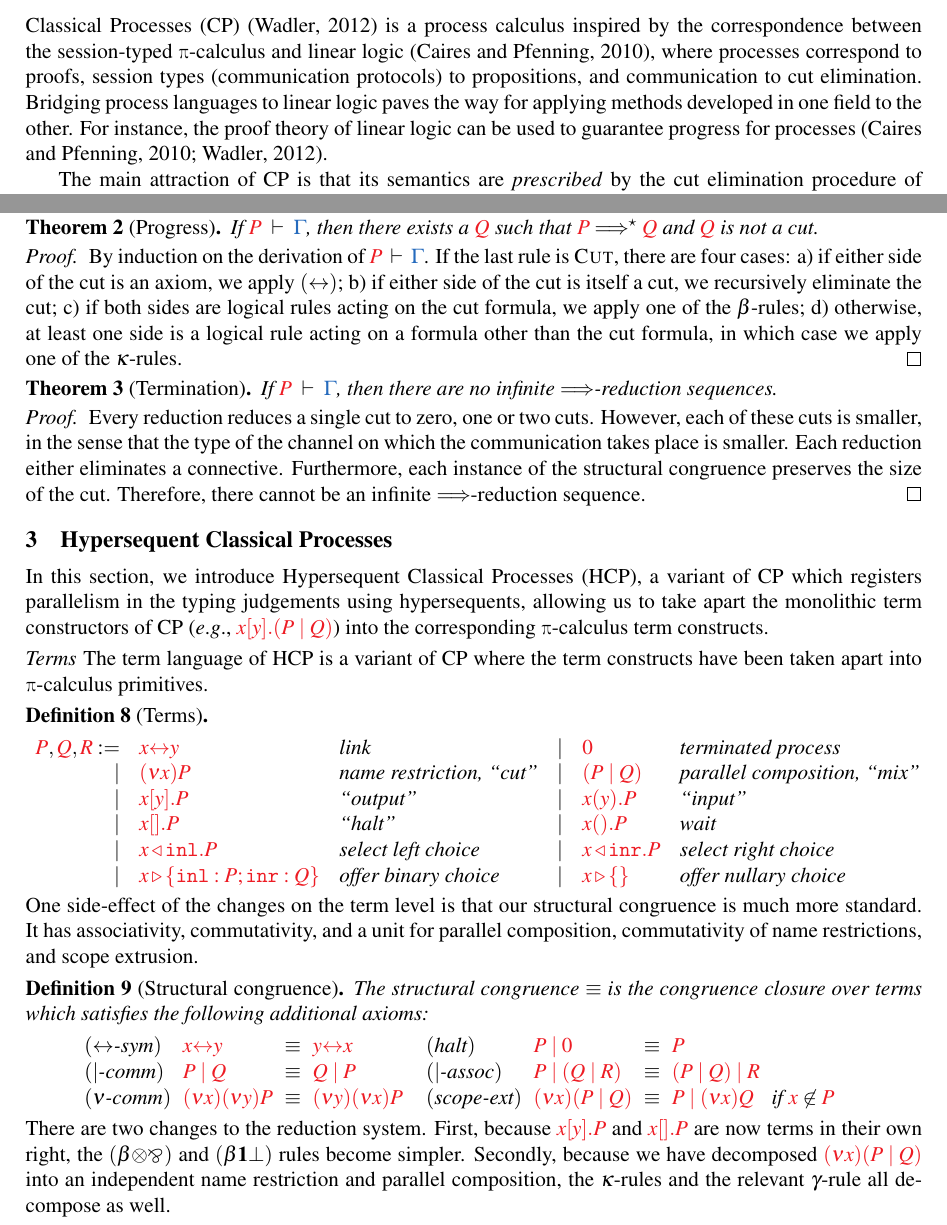
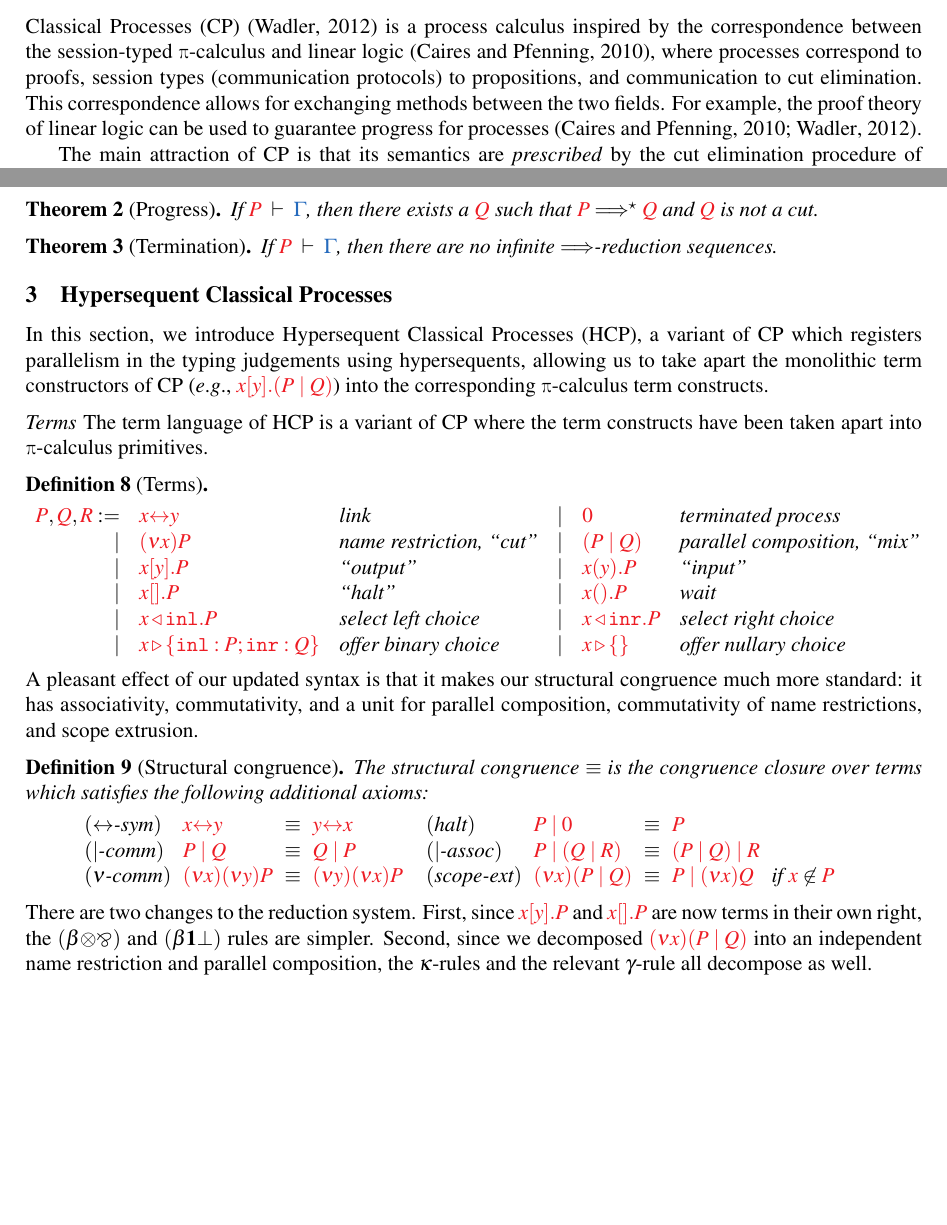
Before and after one commit to wenkokke/tlla2018, a LaTeX paper (doc/tlla2018/main.tex): two parts of pages 1 and 4 of 9, joined at a grey line, cut so that both start at the same text, the shorter picture padded with empty space. Compiled offline with pdfLaTeX; a LaTeX package or settings file that is missing is left out.

Commit message:
Cuts cuts cuts

```diff
--- a/doc/tlla2018/main.tex
+++ b/doc/tlla2018/main.tex
@@ -53,7 +53,7 @@
 \section{Introduction}
 \label{sec:introduction}
 
-Classical Processes (\cp) \citep{wadler2012} is a process calculus inspired by the correspondence between the session-typed \textpi-calculus and linear logic \citep{caires2010}, where processes correspond to proofs, session types (communication protocols) to propositions, and communication to cut elimination. Bridging process languages to linear logic paves the way for applying methods developed in one field to the other. For instance, the proof theory of linear logic can be used to guarantee progress for processes~\citep{caires2010,wadler2012}.
+Classical Processes (\cp) \citep{wadler2012} is a process calculus inspired by the correspondence between the session-typed \textpi-calculus and linear logic \citep{caires2010}, where processes correspond to proofs, session types (communication protocols) to propositions, and communication to cut elimination. This correspondence allows for exchanging methods between the two fields. For example, the proof theory of linear logic can be used to guarantee progress for processes \citep{caires2010,wadler2012}.
 
 The main attraction of \cp is that its semantics are \emph{prescribed} by the cut elimination procedure of Classical Linear Logic (CLL). This permits us to reuse the metatheory of linear logic ``as is'' to reason about the behaviour of processes. However, there is a mismatch between the structure of the proof terms of CLL and the term constructs of the standard \textpi-calculus~\citep{milner1992a,milner1992b}. For instance, the term for output of a linear name is $\tm{\cpSend{x}{y}{P}{Q}}$, which is read ``send $y$ over $x$ and proceed as $P$ in parallel to $Q$''. Note that this is a single term constructor, which takes all four arguments at the same time. This is caused by directly adopting the $(\tens)$-rule from CLL as the process calculus construct for sending: the $(\tens)$-rule has two premises (corresponding to $\tm P$ and $\tm Q$ in the output term), and checks that they share no resources (in the output term, $\tm x$ can be used only by $\tm P$, and $\tm y$ can be used only by $\tm Q$).
 
@@ -290,2 +290,6 @@ Typing judgements associate processes with collections of typed channels.
 \begin{theorem}[Preservation]\label{thm:cp-preservation}
   If $\seq[P]{\Gamma}$ and $\reducesto{P}{Q}$, then $\seq[Q]{\Gamma}$.
+\end{theorem}%\vspace*{-0.75\baselineskip}%
+% \begin{proof}
+%   By induction on the derivation of $\reducesto{P}{Q}$.
+% \end{proof}\vspace*{-0.75\baselineskip}%
@@ -296,28 +296,28 @@ Typing judgements associate processes with collections of typed channels.
 \begin{theorem}[Progress]\label{thm:cp-progress}
   If $\seq[P]{\Gamma}$, then there exists a $\tm{Q}$ such that
   $\tm{P}\Longrightarrow^\star\tm{Q}$ and $\tm{Q}$ is not a cut.
-\end{theorem}\vspace*{-0.75\baselineskip}%
-\begin{proof}
-  By induction on the derivation of $\seq[P]{\Gamma}$. If the last rule is \textsc{Cut}, there are four cases:
-  \begin{enumerate*}[label={\alph*)}]
-  \item
-    if either side of the cut is an axiom, we apply \cpRedAxCut1;
-  \item
-    if either side of the cut is itself a cut, we recursively eliminate the cut;
-  \item
-    if both sides are logical rules acting on the cut formula, we apply
-    one of the $\beta$-rules;
-  \item
-    otherwise, at least one side is a logical rule acting on a formula other
-    than the cut formula, in which case we apply one of the $\kappa$-rules.
-  \end{enumerate*}
-\end{proof}\vspace*{-0.75\baselineskip}%
+\end{theorem}%\vspace*{-0.75\baselineskip}%
+% \begin{proof}
+%   By induction on the derivation of $\seq[P]{\Gamma}$. If the last rule is \textsc{Cut}, there are four cases:
+%   \begin{enumerate*}[label={\alph*)}]
+%   \item
+%     if either side of the cut is an axiom, we apply \cpRedAxCut1;
+%   \item
+%     if either side of the cut is itself a cut, we recursively eliminate the cut;
+%   \item
+%     if both sides are logical rules acting on the cut formula, we apply
+%     one of the $\beta$-rules;
+%   \item
+%     otherwise, at least one side is a logical rule acting on a formula other
+%     than the cut formula, in which case we apply one of the $\kappa$-rules.
+%   \end{enumerate*}
+% \end{proof}\vspace*{-0.75\baselineskip}%
 \begin{theorem}[Termination]\label{thm:cp-termination}
   If $\seq[P]{\Gamma}$, then there are no infinite $\Longrightarrow$-reduction sequences.
-\end{theorem}\vspace*{-0.75\baselineskip}%
-\begin{proof}
-  Every reduction reduces a single cut to zero, one or two cuts. However, each of these cuts is smaller, in the sense that the type of the channel on which the communication takes place is smaller. Each reduction either eliminates a connective. Furthermore, each instance of the structural congruence preserves the size of the cut. Therefore, there cannot be an infinite $\Longrightarrow$-reduction sequence.
-\end{proof}
+\end{theorem}%\vspace*{-0.75\baselineskip}%
+% \begin{proof}
+%   Every reduction reduces a single cut to zero, one or two cuts. However, each of these cuts is smaller, in the sense that the type of the channel on which the communication takes place is smaller. Each reduction either eliminates a connective. Furthermore, each instance of the structural congruence preserves the size of the cut. Therefore, there cannot be an infinite $\Longrightarrow$-reduction sequence.
+% \end{proof}
 
 
 \section{Hypersequent Classical Processes}
@@ -346,7 +346,7 @@ The term language of \hcp is a variant of \cp where the term constructs have bee
     \end{array}
   \]
 \end{definition}\noindent
-One side-effect of the changes on the term level is that our structural congruence is much more standard. It has associativity, commutativity, and a unit for parallel composition, commutativity of name restrictions, and scope extrusion.
+A pleasant effect of our updated syntax is that it makes our structural congruence much more standard: it has associativity, commutativity, and a unit for parallel composition, commutativity of name restrictions, and scope extrusion.
 \begin{definition}[Structural congruence]\label{def:hcp-equiv}
   The structural congruence $\equiv$ is the congruence closure over terms which satisfies the following additional axioms:
   \[
@@ -390,7 +390,7 @@ One side-effect of the changes on the term level is that our structural congruen
     \end{array}
   \]
 \end{definition}\noindent
-There are two changes to the reduction system. First, because $\tm{\piBoundSend{x}{y}{P}}$ and $\tm{\piBoundSend{x}{}{P}}$ are now terms in their own right, the $\cpRedBetaTensParr$ and $\cpRedBetaOneBot$ rules become simpler. Secondly, because we have decomposed $\tm{\cpCut{x}{P}{Q}}$ into an independent name restriction and parallel composition, the $\kappa$-rules and the relevant $\gamma$-rule all decompose as well.
+There are two changes to the reduction system. First, since $\tm{\piBoundSend{x}{y}{P}}$ and $\tm{\piBoundSend{x}{}{P}}$ are now terms in their own right, the $\cpRedBetaTensParr$ and $\cpRedBetaOneBot$ rules are simpler. Second, since we decomposed $\tm{\cpCut{x}{P}{Q}}$ into an independent name restriction and parallel composition, the $\kappa$-rules and the relevant $\gamma$-rule all decompose as well.
 \begin{definition}[Reduction]\label{def:hcp-reduction}
   Reductions are described by the smallest relation $\Longrightarrow$ on process terms closed under rules in \cref{fig:hcp-reduction}.
 \end{definition}\noindent
```
Also changed, not shown: doc/tlla2018/main.tex (25 more changed lines).
